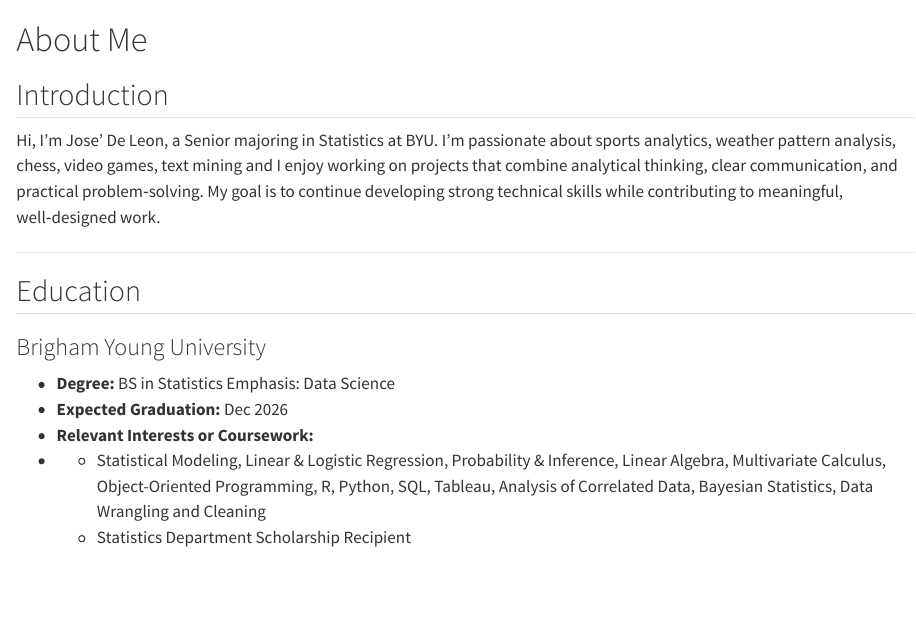
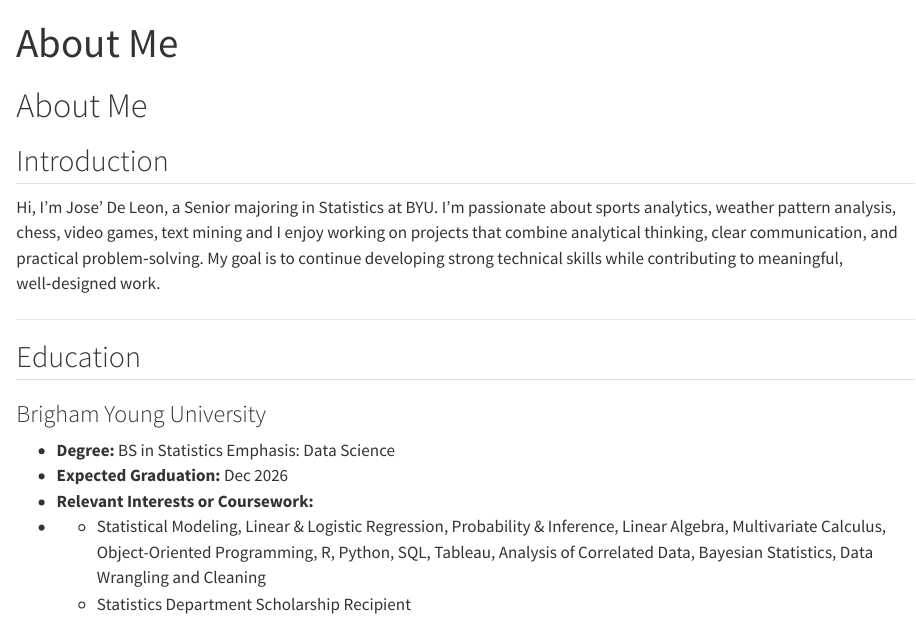
Before and after one commit to JDeleon2342/JDeleon2342.github.io, a Quarto document (aboutme.qmd): the page in a window 1100 px wide, from its top. Rendered offline with R 4.5, knitr and Pandoc in place of Quarto, with nearby package versions.

Commit message:
Update aboutme.qmd

```diff
--- a/aboutme.qmd
+++ b/aboutme.qmd
@@ -1,3 +1,7 @@
+---
+title: "About Me"
+---
+
 # About Me
 
 ## Introduction
```
